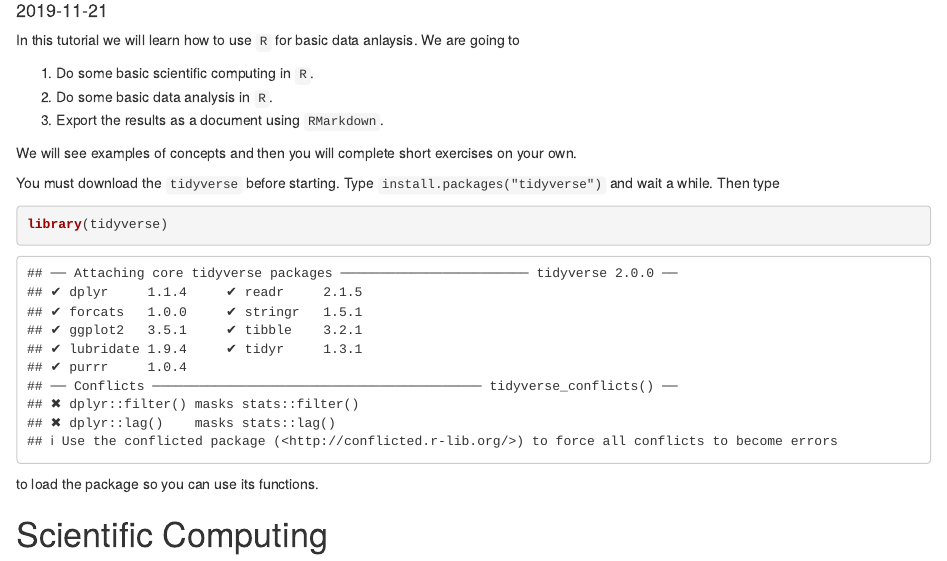
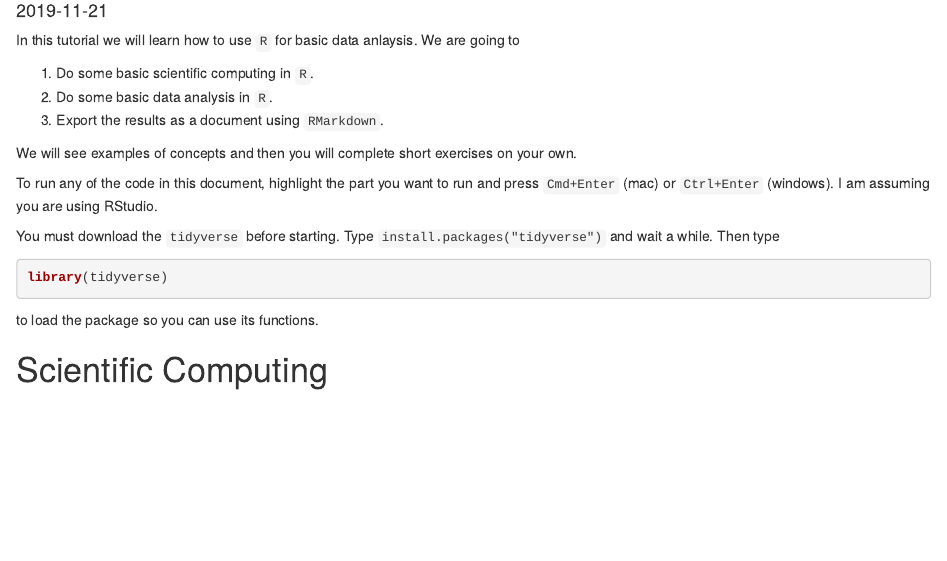
Before and after one commit to awstringer1/ssu-r-workshop, an R Markdown document (ssu-r-workshop.Rmd): the page in a window 1100 px wide, from 100 px down. Rendered offline with R 4.5, knitr and Pandoc, with nearby package versions.

Commit message:
final version

````diff
--- a/ssu-r-workshop.Rmd
+++ b/ssu-r-workshop.Rmd
@@ -19,10 +19,14 @@ going to
 We will see examples of concepts and then you will complete short exercises on
 your own.
 
+To run any of the code in this document, highlight the part you want to run
+and press `Cmd+Enter` (mac) or `Ctrl+Enter` (windows). I am assuming you are using
+RStudio.
+
 You must download the `tidyverse` before starting. Type `install.packages("tidyverse")`
 and wait a while. Then type
 
-```{r tidyverse-1}
+```{r tidyverse-1,message=FALSE,warning=FALSE}
 library(tidyverse)
 ```
 
````
Also changed, not shown: README.md, ssu-r-workshop.html.
